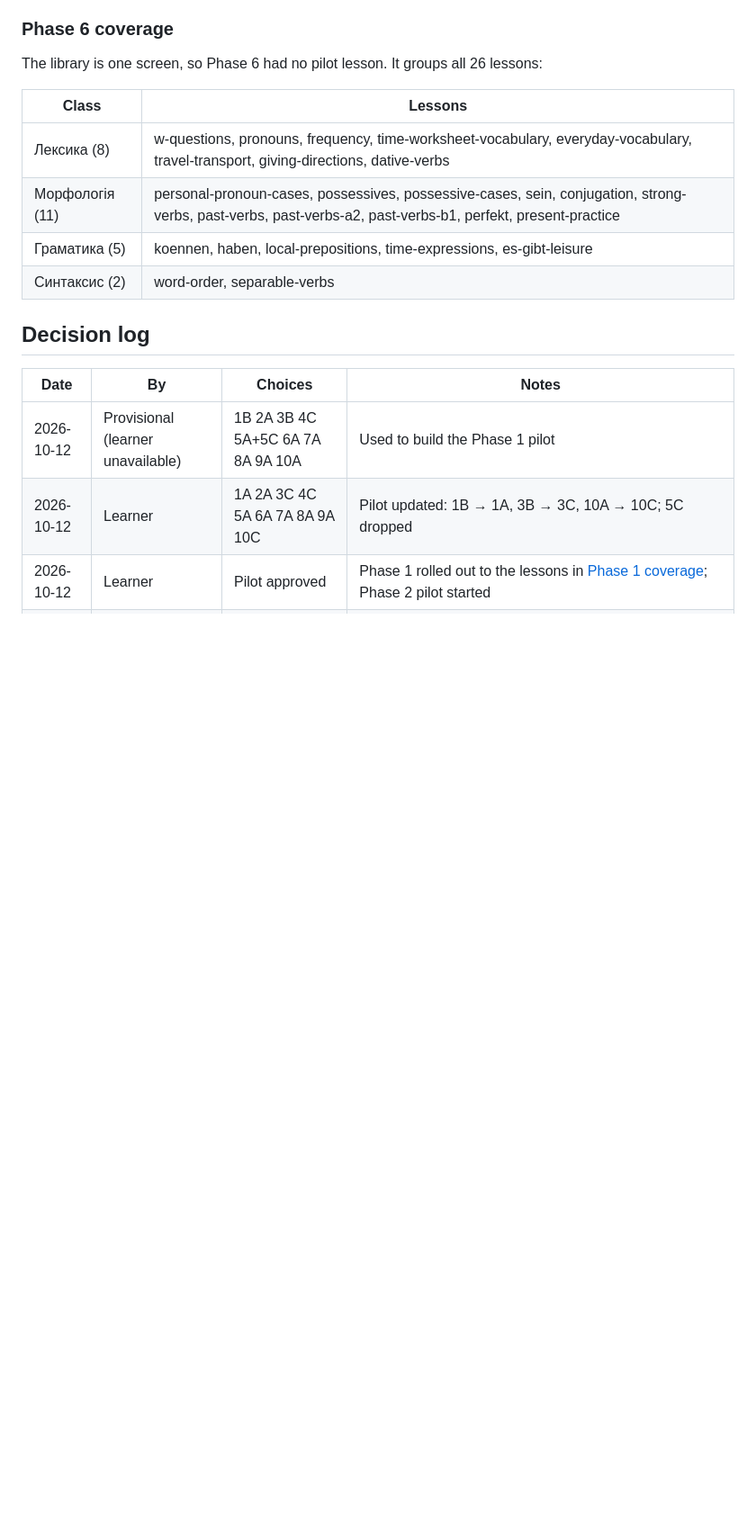
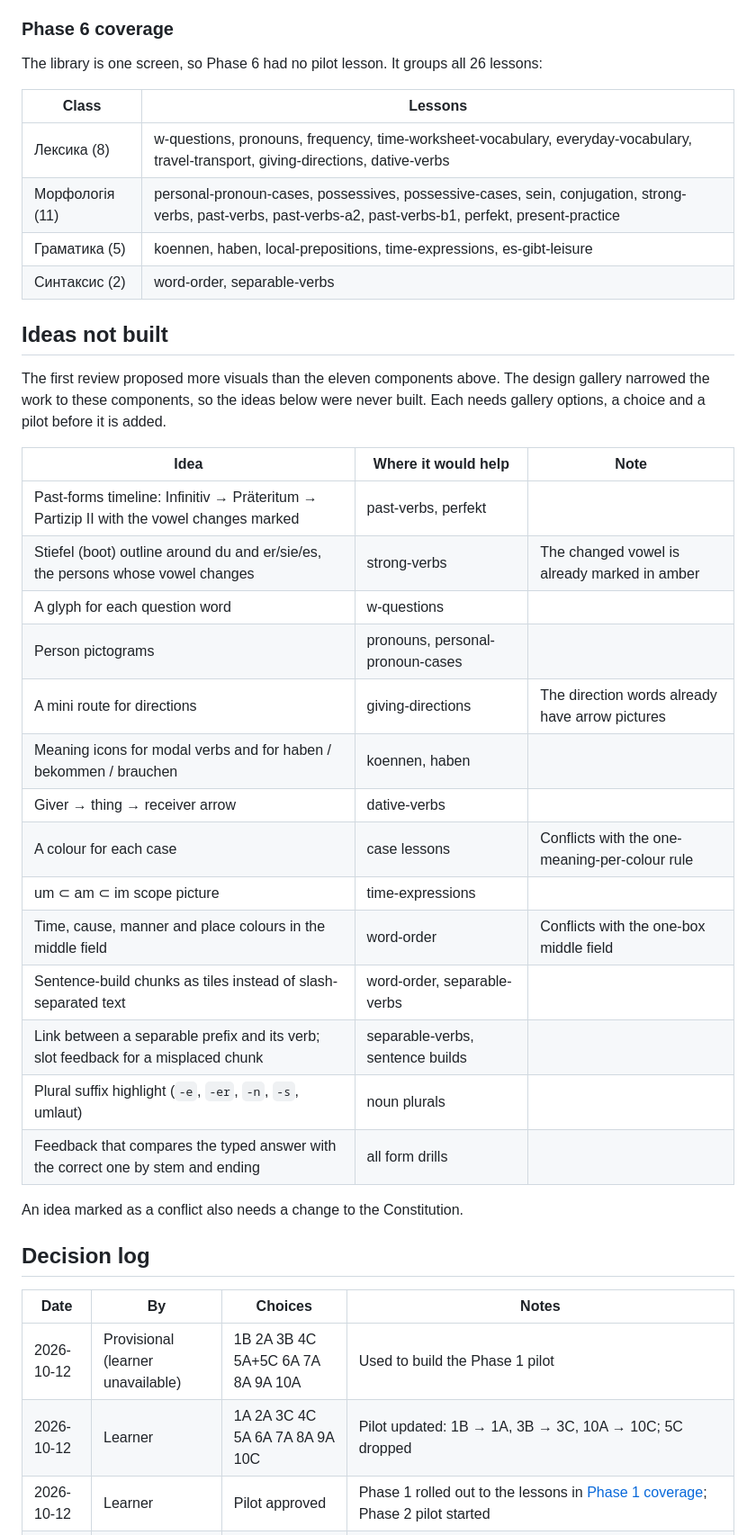
Before and after one commit to taras-boyko/german, a Markdown page: docs/visual-design-decisions.md, the part around one of its changes. Shown at 90% size. GitHub-like rendering; blank space fills up the shorter version.

```diff
--- a/docs/visual-design-decisions.md
+++ b/docs/visual-design-decisions.md
@@ -695,6 +700,31 @@ The library is one screen, so Phase 6 had no pilot lesson. It groups all 26 less
 | Граматика (5) | koennen, haben, local-prepositions, time-expressions, es-gibt-leisure |
 | Синтаксис (2) | word-order, separable-verbs |
 
+## Ideas not built
+
+The first review proposed more visuals than the eleven components above. The design
+gallery narrowed the work to these components, so the ideas below were never built.
+Each needs gallery options, a choice and a pilot before it is added.
+
+| Idea | Where it would help | Note |
+|---|---|---|
+| Past-forms timeline: Infinitiv → Präteritum → Partizip II with the vowel changes marked | past-verbs, perfekt | |
+| Stiefel (boot) outline around du and er/sie/es, the persons whose vowel changes | strong-verbs | The changed vowel is already marked in amber |
+| A glyph for each question word | w-questions | |
+| Person pictograms | pronouns, personal-pronoun-cases | |
+| A mini route for directions | giving-directions | The direction words already have arrow pictures |
+| Meaning icons for modal verbs and for haben / bekommen / brauchen | koennen, haben | |
+| Giver → thing → receiver arrow | dative-verbs | |
+| A colour for each case | case lessons | Conflicts with the one-meaning-per-colour rule |
+| um ⊂ am ⊂ im scope picture | time-expressions | |
+| Time, cause, manner and place colours in the middle field | word-order | Conflicts with the one-box middle field |
+| Sentence-build chunks as tiles instead of slash-separated text | word-order, separable-verbs | |
+| Link between a separable prefix and its verb; slot feedback for a misplaced chunk | separable-verbs, sentence builds | |
+| Plural suffix highlight (`-e`, `-er`, `-n`, `-s`, umlaut) | noun plurals | |
+| Feedback that compares the typed answer with the correct one by stem and ending | all form drills | |
+
+An idea marked as a conflict also needs a change to the Constitution.
+
 ## Decision log
 
 | Date | By | Choices | Notes |
```
Also changed, not shown: other parts of docs/visual-design-decisions.md (+11 -5 lines), docs/project-constitution.md (+60 -17 lines).
